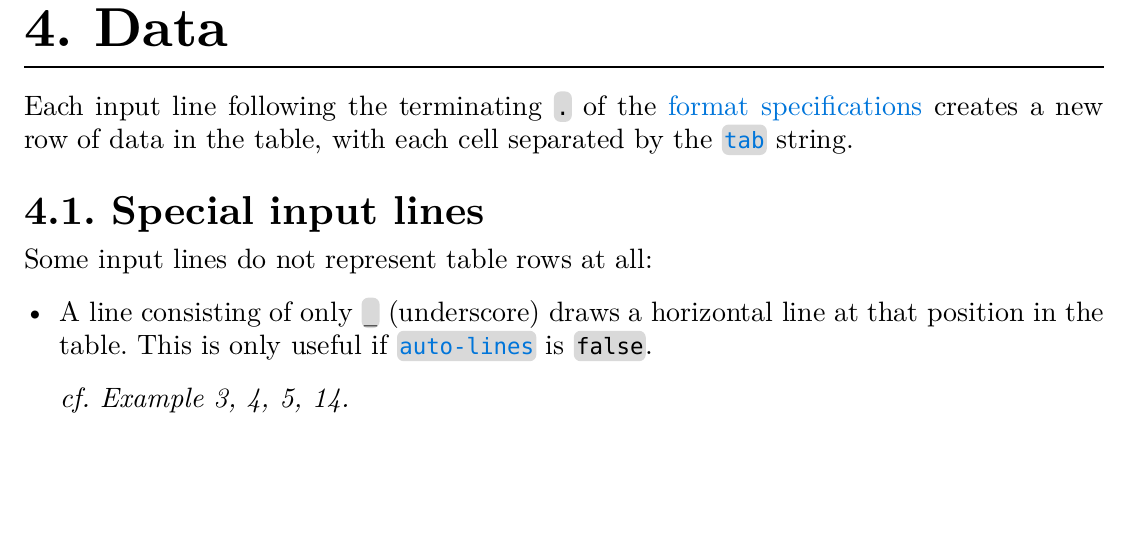
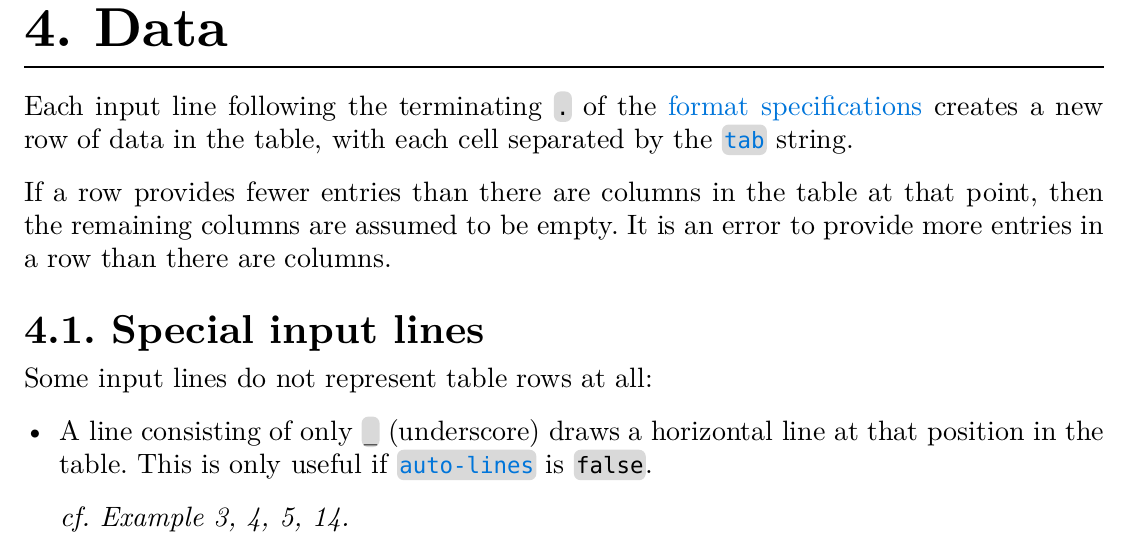
Before and after one commit to maxcrees/tbl.typ, a Typst document (README.typ): part of page 11 of 22, cut so that both start at the same text, the shorter picture padded with empty space. The pictures show the PDF file README.pdf that the author committed with the source.

Commit message:
README: add note about implicit empty trailing entries in row

```diff
--- a/README.typ
+++ b/README.typ
@@ -583,6 +583,10 @@ Each input line following the terminating `.` of the
 #link(<specs>)[format specifications] creates a new row of data in the
 table, with each cell separated by the #link-label(`tab`) string.
 
+If a row provides fewer entries than there are columns in the table at
+that point, then the remaining columns are assumed to be empty. It is an
+error to provide more entries in a row than there are columns.
+
 == Special input lines
 Some input lines do not represent table rows at all:
 
```
Also changed, not shown: README.pdf, README.typ (1 more changed lines).
